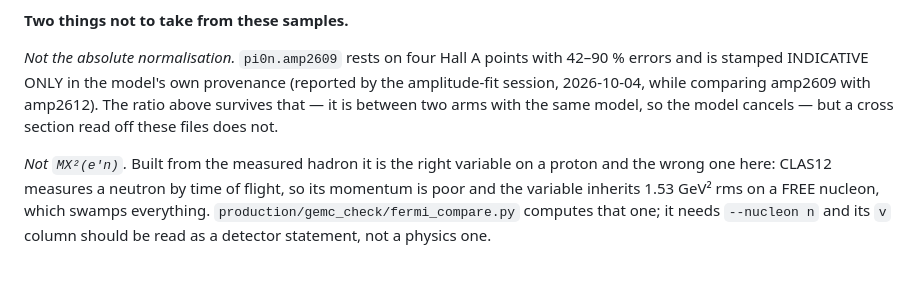
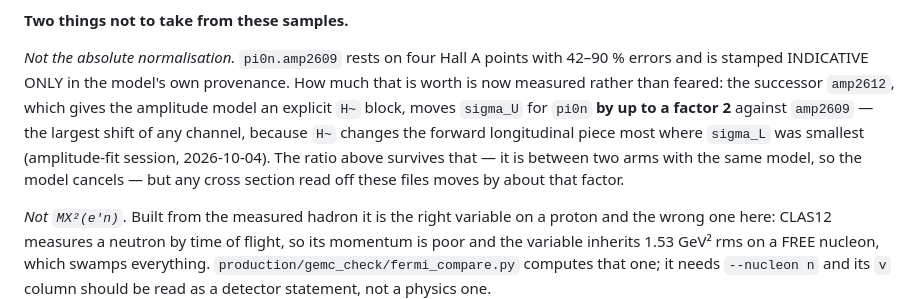
Before and after one commit to vkubarovsky/exclurad_py, a Markdown page: docs/PRODUCTIONS.md, the part around the change. GitHub-like rendering; blank space fills up the shorter version.

Commit message:
PRODUCTIONS: put a number on the pi0n normalisation caveat -- a factor 2
'INDICATIVE ONLY' is a warning without a size.  The amplitude-fit session
measured it: amp2612, which gives the model an explicit Htilde block, moves
sigma_U for pi0n by up to a factor 2 against amp2609 -- the largest shift of
any channel, because Htilde changes the forward longitudinal piece most where
sigma_L was smallest.

The retention ratios are unaffected, being between two arms with the same
model.  Anything absolute off these samples moves by roughly that factor.

```diff
--- a/docs/PRODUCTIONS.md
+++ b/docs/PRODUCTIONS.md
@@ -159,10 +159,14 @@ the median of `u` is shifted by +0.50 GeV² in BOTH samples.
 
 *Not the absolute normalisation.* `pi0n.amp2609` rests on four Hall A points
 with 42–90 % errors and is stamped INDICATIVE ONLY in the model's own
-provenance (reported by the amplitude-fit session, 2026-10-04, while comparing
-amp2609 with amp2612). The ratio above survives that — it is between two arms
-with the same model, so the model cancels — but a cross section read off these
-files does not.
+provenance. How much that is worth is now measured rather than feared: the
+successor `amp2612`, which gives the amplitude model an explicit `H~` block,
+moves `sigma_U` for `pi0n` **by up to a factor 2** against `amp2609` — the
+largest shift of any channel, because `H~` changes the forward longitudinal
+piece most where `sigma_L` was smallest (amplitude-fit session, 2026-10-04).
+The ratio above survives that — it is between two arms with the same model, so
+the model cancels — but any cross section read off these files moves by about
+that factor.
 
 *Not `MX²(e'n)`.* Built from the measured hadron it is the right variable on a
 proton and the wrong one here: CLAS12 measures a neutron by time of flight, so
```
